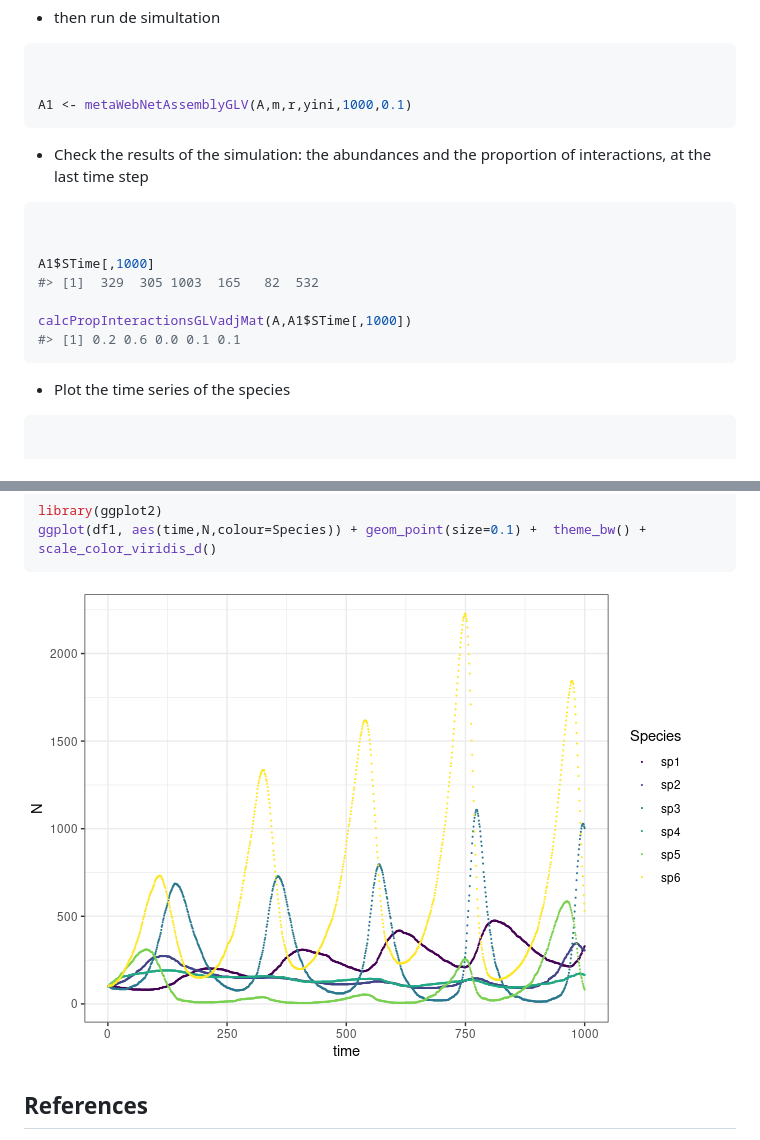
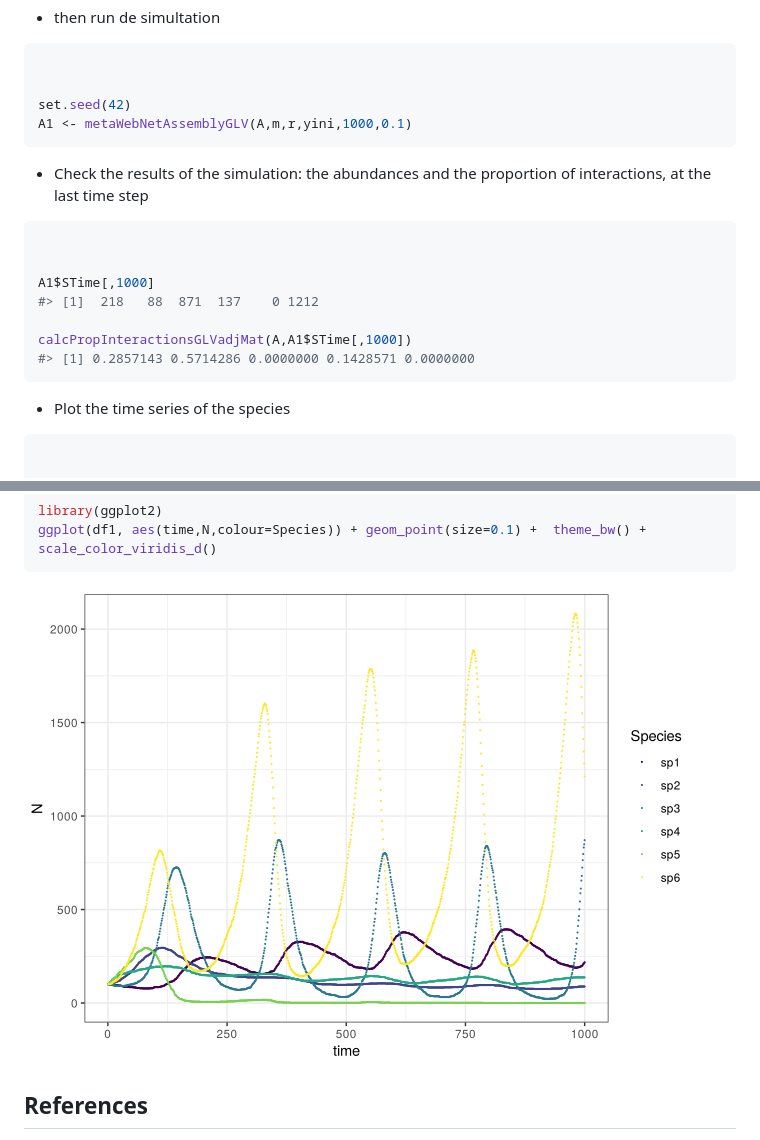
Before and after one commit to lsaravia/meweasmo, a Markdown page: index.md, 2 parts joined by grey strips. Drawn GitHub-style; pictures changed too: reference/figures/README-unnamed-chunk-8-1.png (added).

````diff
--- a/index.md
+++ b/index.md
@@ -113,6 +180,7 @@ calcPropInteractionsGLVadjMat(A,yini)
 ``` r
 
 
+set.seed(42)
 A1 <- metaWebNetAssemblyGLV(A,m,r,yini,1000,0.1)
 ```
 
@@ -123,10 +191,10 @@ A1 <- metaWebNetAssemblyGLV(A,m,r,yini,1000,0.1)
 
 
 A1$STime[,1000]
-#> [1]  329  305 1003  165   82  532
+#> [1]  218   88  871  137    0 1212
 
 calcPropInteractionsGLVadjMat(A,A1$STime[,1000])
-#> [1] 0.2 0.6 0.0 0.1 0.1
+#> [1] 0.2857143 0.5714286 0.0000000 0.1428571 0.0000000
 ```
 
 - Plot the time series of the species
@@ -145,7 +213,7 @@ library(ggplot2)
 ggplot(df1, aes(time,N,colour=Species)) + geom_point(size=0.1) +  theme_bw() + scale_color_viridis_d()
 ```
 
-![](reference/figures/README-unnamed-chunk-7-1.png)
+![](reference/figures/README-unnamed-chunk-8-1.png)
 
 ## References
 
````
Also changed, not shown: other parts of index.md (+69 -2 lines), reference/figures/README-ct-plot-1.png (added), 4 other files.
